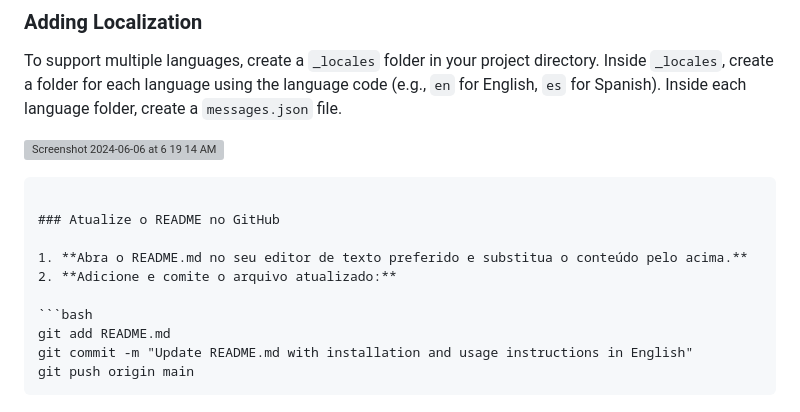
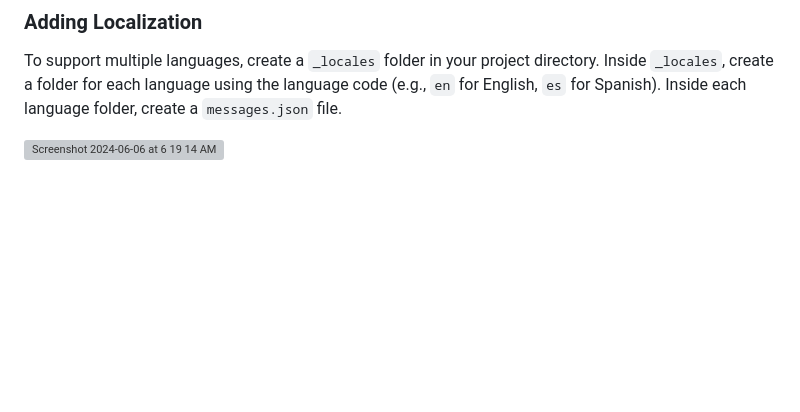
Before and after one commit to TorranceTech/IP-Insight-Extension, a Markdown page: README.md, the part around the change. GitHub-like rendering; blank space fills up the shorter version; grey boxes are pictures that could not be loaded.

Commit message:
Update README.md with installation and usage instructions in English

````diff
--- a/README.md
+++ b/README.md
@@ -84,15 +84,3 @@ If you find this extension useful, consider making a donation to support ongoing
 To support multiple languages, create a `_locales` folder in your project directory. Inside `_locales`, create a folder for each language using the language code (e.g., `en` for English, `es` for Spanish). Inside each language folder, create a `messages.json` file.
 
 ![Screenshot 2024-06-06 at 6 19 14 AM](https://github.com/TorranceTech/IP-Insight-Extension/assets/170806445/de926c24-332a-439f-81a7-12e273d8ce7c)
-```
-
-### Atualize o README no GitHub
-
-1. **Abra o README.md no seu editor de texto preferido e substitua o conteúdo pelo acima.**
-2. **Adicione e comite o arquivo atualizado:**
-
-```bash
-git add README.md
-git commit -m "Update README.md with installation and usage instructions in English"
-git push origin main
-```
````
